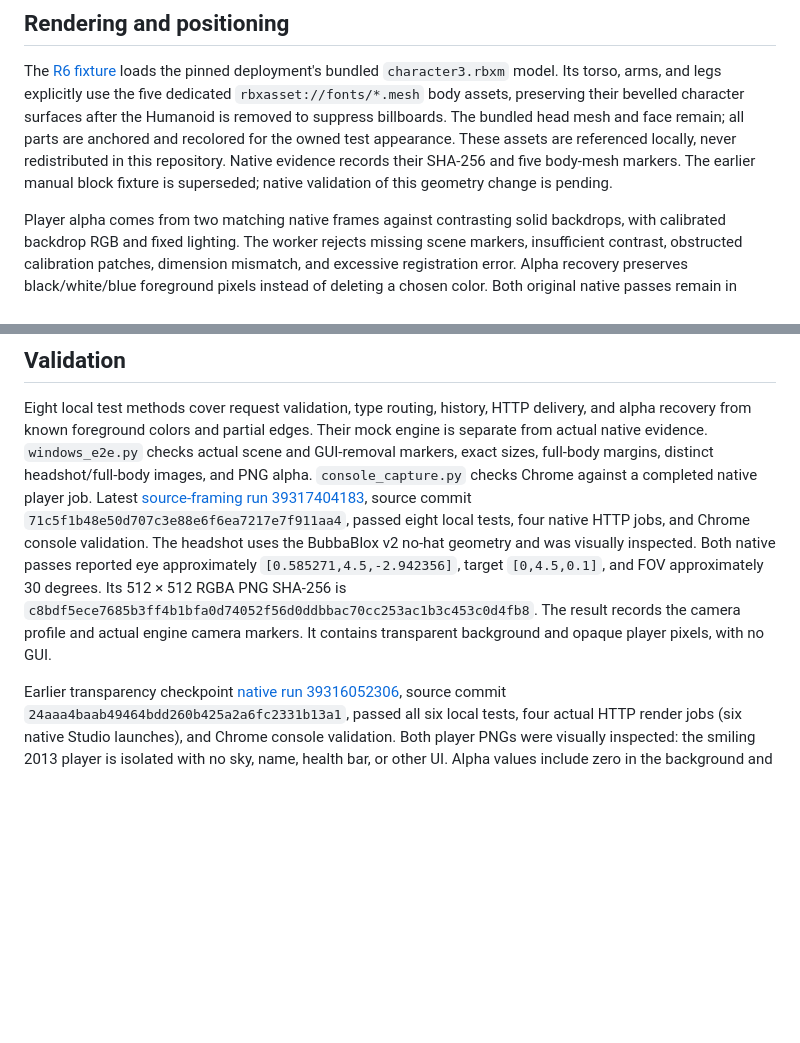
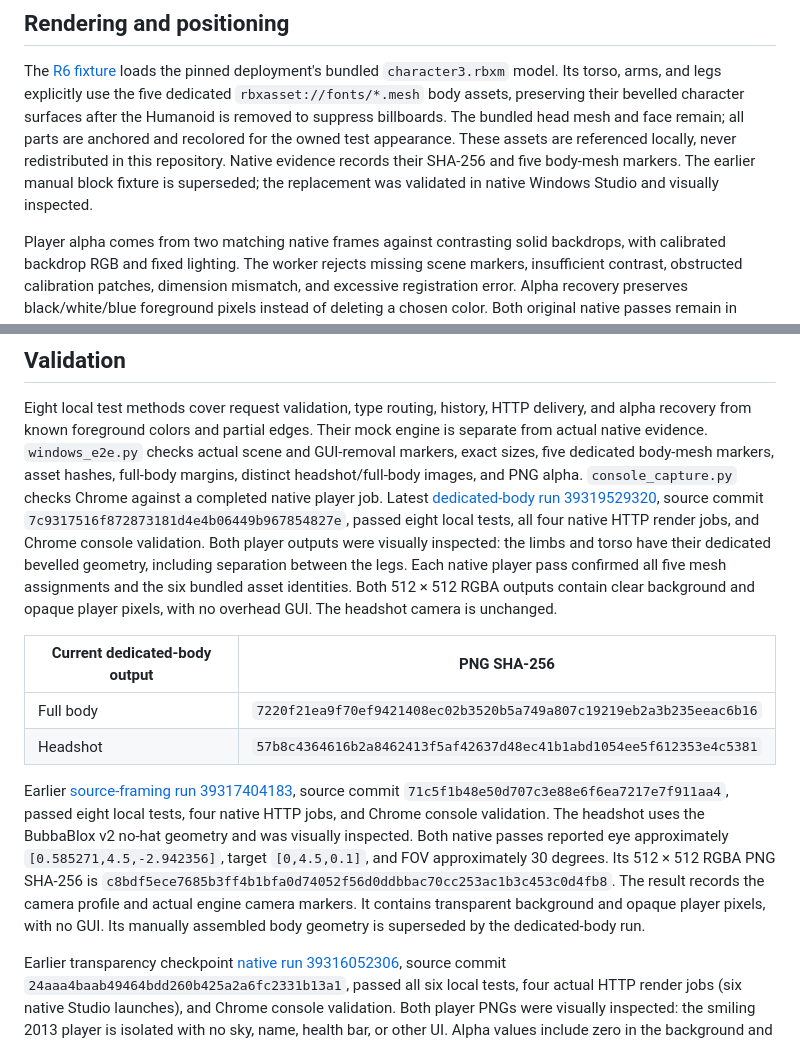
Before and after one commit to OwnTube/reimagined-chainsaw, a Markdown page: README.md, 2 parts joined by grey strips. Rendered like a GitHub page; blank space fills up the shorter version.

Commit message:
Record native verification of dedicated 2013 character body meshes [skip ci]

```diff
--- a/README.md
+++ b/README.md
@@ -83,7 +83,7 @@ The bundled head mesh and face remain; all parts are anchored and recolored
 for the owned test appearance. These assets are referenced locally, never
 redistributed in this repository. Native evidence records their SHA-256 and
 five body-mesh markers. The earlier manual block fixture is superseded;
-native validation of this geometry change is pending.
+the replacement was validated in native Windows Studio and visually inspected.
 
 Player alpha comes from two matching native frames against contrasting solid
 backdrops, with calibrated backdrop RGB and fixed lighting. The worker rejects
@@ -111,9 +111,24 @@ Eight local test methods cover request validation, type routing, history, HTTP
 delivery, and alpha recovery from known foreground colors and partial edges.
 Their mock engine is separate from actual native evidence.
 `windows_e2e.py` checks actual scene and GUI-removal markers, exact sizes,
-full-body margins, distinct headshot/full-body images, and PNG alpha.
+five dedicated body-mesh markers, asset hashes, full-body margins, distinct
+headshot/full-body images, and PNG alpha.
 `console_capture.py` checks Chrome against a completed native player job.
-Latest [source-framing run 39317404183](https://github.com/vibecodeforever/reimagined-chainsaw/actions/runs/39317404183),
+Latest [dedicated-body run 39319529320](https://github.com/vibecodeforever/reimagined-chainsaw/actions/runs/39319529320),
+source commit `7c9317516f872873181d4e4b06449b967854827e`, passed eight local
+tests, all four native HTTP render jobs, and Chrome console validation.
+Both player outputs were visually inspected: the limbs and torso have their
+dedicated bevelled geometry, including separation between the legs. Each
+native player pass confirmed all five mesh assignments and the six bundled
+asset identities. Both 512 × 512 RGBA outputs contain clear background and
+opaque player pixels, with no overhead GUI. The headshot camera is unchanged.
+
+| Current dedicated-body output | PNG SHA-256 |
+| --- | --- |
+| Full body | `7220f21ea9f70ef9421408ec02b3520b5a749a807c19219eb2a3b235eeac6b16` |
+| Headshot | `57b8c4364616b2a8462413f5af42637d48ec41b1abd1054ee5f612353e4c5381` |
+
+Earlier [source-framing run 39317404183](https://github.com/vibecodeforever/reimagined-chainsaw/actions/runs/39317404183),
 source commit `71c5f1b48e50d707c3e88e6f6ea7217e7f911aa4`, passed eight local tests,
 four native HTTP jobs, and Chrome console validation. The headshot uses the
 BubbaBlox v2 no-hat geometry and was visually inspected. Both native passes
@@ -122,6 +137,7 @@ and FOV approximately 30 degrees. Its 512 × 512 RGBA PNG SHA-256 is
 `c8bdf5ece7685b3ff4b1bfa0d74052f56d0ddbbac70cc253ac1b3c453c0d4fb8`.
 The result records the camera profile and actual engine camera markers. It
 contains transparent background and opaque player pixels, with no GUI.
+Its manually assembled body geometry is superseded by the dedicated-body run.
 
 Earlier transparency checkpoint [native run 39316052306](https://github.com/vibecodeforever/reimagined-chainsaw/actions/runs/39316052306),
 source commit `24aaa4baab49464bdd260b425a2a6fc2331b13a1`, passed all six local
```
Also changed, not shown: docs/thumbnail-research.md (+33 -1 lines).
